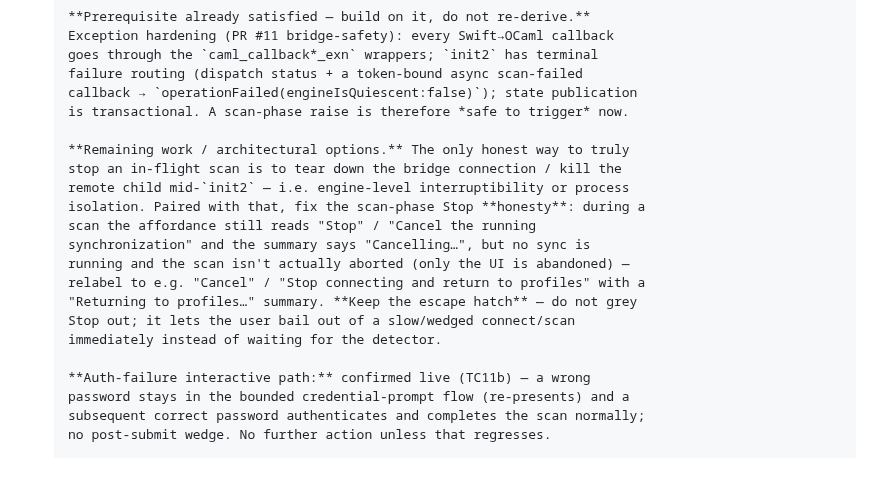
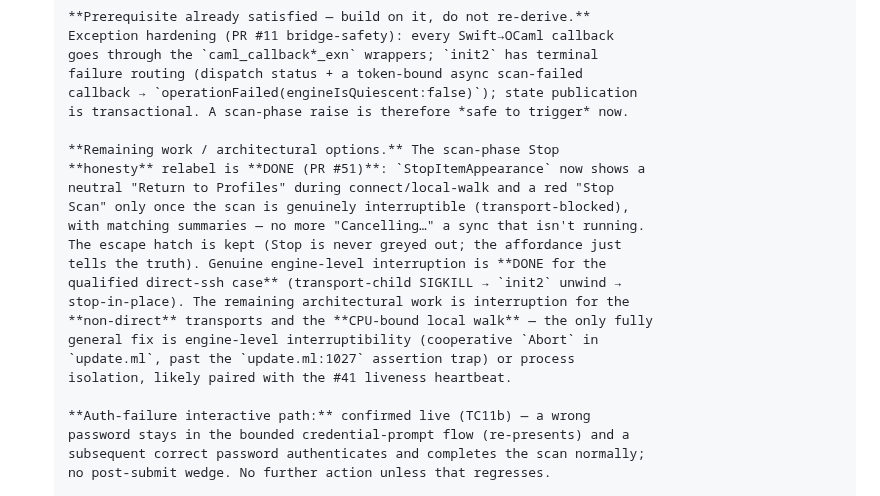
Before and after one commit to bcourbage/unison-ui-mac, a Markdown page: TODO.md, the part around the change. GitHub-like rendering; blank space fills up the shorter version.

Commit message:
docs: also refresh item-1 "Remaining work" block (honesty relabel + qualified interruption shipped in #51)
The "Remaining work / architectural options" paragraph still listed the
scan-phase Stop honesty relabel and engine-level interruption as unstarted;
both shipped (relabel + qualified-direct-ssh stop-in-place) in PR #51.
Narrow the remaining architectural work to non-direct transports + the
CPU-bound local walk (cooperative Abort past update.ml:1027, or process
isolation), likely paired with #41.

Co-Authored-By: Claude Opus 4.8 <noreply@anthropic.com>

```diff
--- a/TODO.md
+++ b/TODO.md
@@ -63,17 +63,19 @@ section at the bottom so this list stays scannable.
       callback → `operationFailed(engineIsQuiescent:false)`); state publication
       is transactional. A scan-phase raise is therefore *safe to trigger* now.
 
-      **Remaining work / architectural options.** The only honest way to truly
-      stop an in-flight scan is to tear down the bridge connection / kill the
-      remote child mid-`init2` — i.e. engine-level interruptibility or process
-      isolation. Paired with that, fix the scan-phase Stop **honesty**: during a
-      scan the affordance still reads "Stop" / "Cancel the running
-      synchronization" and the summary says "Cancelling…", but no sync is
-      running and the scan isn't actually aborted (only the UI is abandoned) —
-      relabel to e.g. "Cancel" / "Stop connecting and return to profiles" with a
-      "Returning to profiles…" summary. **Keep the escape hatch** — do not grey
-      Stop out; it lets the user bail out of a slow/wedged connect/scan
-      immediately instead of waiting for the detector.
+      **Remaining work / architectural options.** The scan-phase Stop
+      **honesty** relabel is **DONE (PR #51)**: `StopItemAppearance` now shows a
+      neutral "Return to Profiles" during connect/local-walk and a red "Stop
+      Scan" only once the scan is genuinely interruptible (transport-blocked),
+      with matching summaries — no more "Cancelling…" a sync that isn't running.
+      The escape hatch is kept (Stop is never greyed out; the affordance just
+      tells the truth). Genuine engine-level interruption is **DONE for the
+      qualified direct-ssh case** (transport-child SIGKILL → `init2` unwind →
+      stop-in-place). The remaining architectural work is interruption for the
+      **non-direct** transports and the **CPU-bound local walk** — the only fully
+      general fix is engine-level interruptibility (cooperative `Abort` in
+      `update.ml`, past the `update.ml:1027` assertion trap) or process
+      isolation, likely paired with the #41 liveness heartbeat.
 
       **Auth-failure interactive path:** confirmed live (TC11b) — a wrong
       password stays in the bounded credential-prompt flow (re-presents) and a
```
